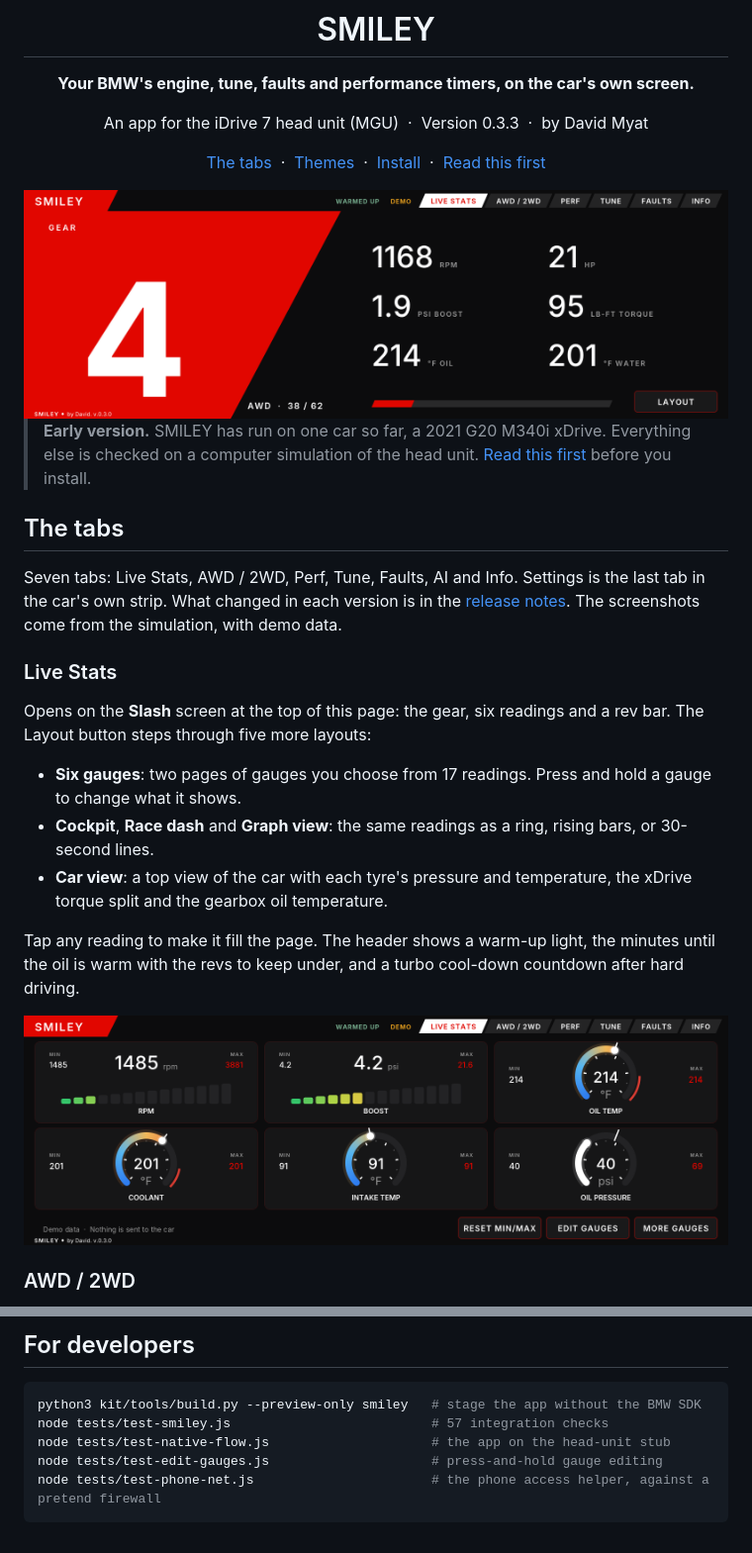
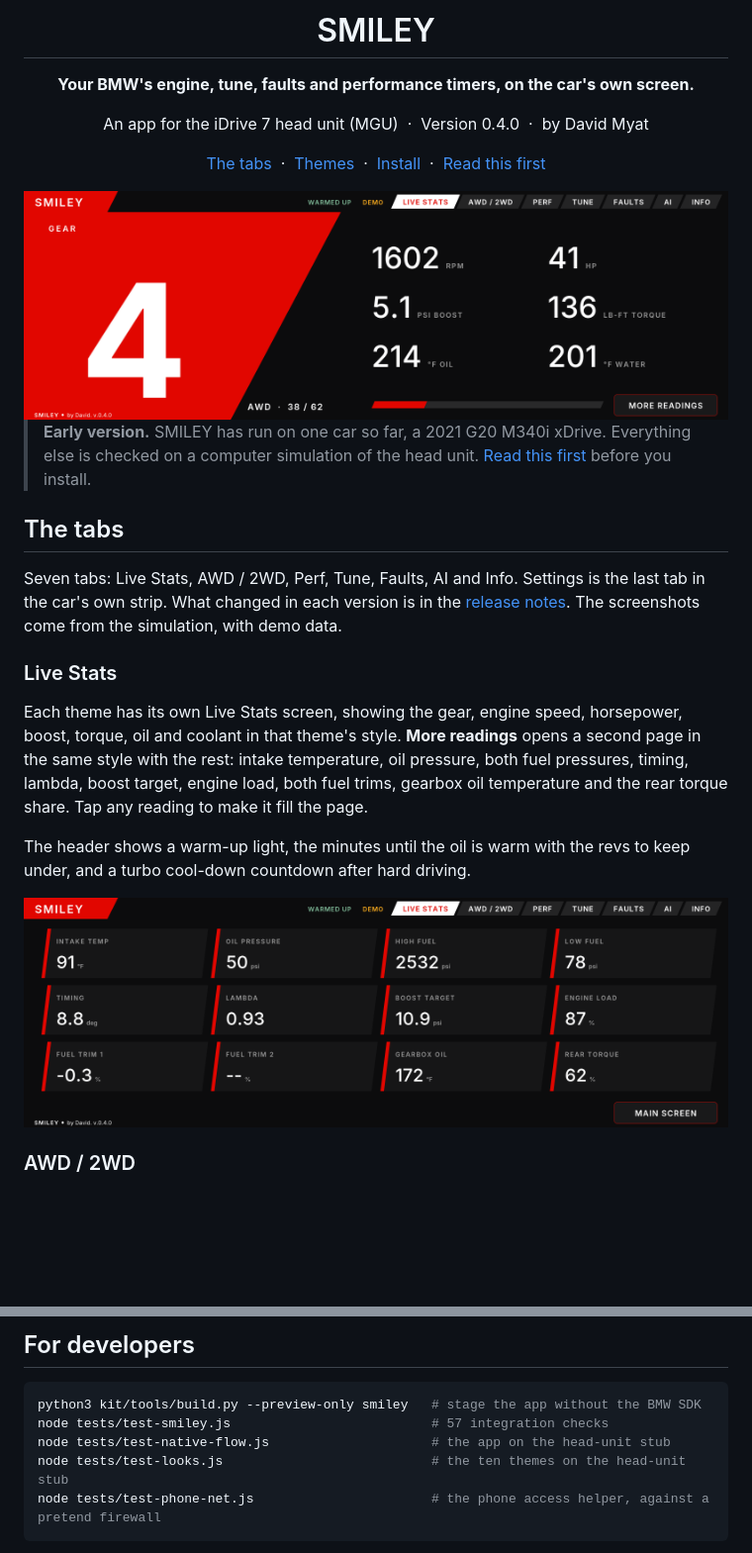
Before and after one commit to dmyat/smiley, a Markdown page: README.md, 2 parts joined by grey strips. Shown at 99% size. Drawn GitHub-style; pictures changed too: docs/screenshots/live-stats.png, docs/screenshots/slash.png; blank space fills up the shorter version.

````diff
--- a/README.md
+++ b/README.md
@@ -6,7 +6,7 @@
 
 **Your BMW's engine, tune, faults and performance timers, on the car's own screen.**
 
-An app for the iDrive 7 head unit (MGU) &nbsp;·&nbsp; Version 0.3.3 &nbsp;·&nbsp; by David Myat
+An app for the iDrive 7 head unit (MGU) &nbsp;·&nbsp; Version 0.4.0 &nbsp;·&nbsp; by David Myat
 
 [The tabs](#the-tabs) &nbsp;·&nbsp; [Themes](#themes) &nbsp;·&nbsp; [Install](#install) &nbsp;·&nbsp; [Read this first](#read-this-first)
 
@@ -27,21 +27,17 @@ demo data.
 
 ### Live Stats
 
-Opens on the **Slash** screen at the top of this page: the gear, six readings
-and a rev bar. The Layout button steps through five more layouts:
+Each theme has its own Live Stats screen, showing the gear, engine speed,
+horsepower, boost, torque, oil and coolant in that theme's style. **More
+readings** opens a second page in the same style with the rest: intake
+temperature, oil pressure, both fuel pressures, timing, lambda, boost target,
+engine load, both fuel trims, gearbox oil temperature and the rear torque
+share. Tap any reading to make it fill the page.
 
-- **Six gauges**: two pages of gauges you choose from 17 readings. Press and
-  hold a gauge to change what it shows.
-- **Cockpit**, **Race dash** and **Graph view**: the same readings as a ring,
-  rising bars, or 30-second lines.
-- **Car view**: a top view of the car with each tyre's pressure and
-  temperature, the xDrive torque split and the gearbox oil temperature.
+The header shows a warm-up light, the minutes until the oil is warm with the
+revs to keep under, and a turbo cool-down countdown after hard driving.
 
-Tap any reading to make it fill the page. The header shows a warm-up light,
-the minutes until the oil is warm with the revs to keep under, and a turbo
-cool-down countdown after hard driving.
-
-<img src="docs/screenshots/live-stats.png" alt="Live Stats, six gauges layout">
+<img src="docs/screenshots/live-stats.png" alt="More readings page in the Slash theme">
 
 ### AWD / 2WD
 
@@ -159,7 +154,7 @@ thing that looks wrong.**
 python3 kit/tools/build.py --preview-only smiley   # stage the app without the BMW SDK
 node tests/test-smiley.js                          # 57 integration checks
 node tests/test-native-flow.js                     # the app on the head-unit stub
-node tests/test-edit-gauges.js                     # press-and-hold gauge editing
+node tests/test-looks.js                           # the ten themes on the head-unit stub
 node tests/test-phone-net.js                       # the phone access helper, against a pretend firewall
 ```
 
````
Also changed, not shown: other parts of README.md (+5 -6 lines), CHANGELOG.md (+18 -0 lines), docs/screenshots/themes.png, 7 other files.
